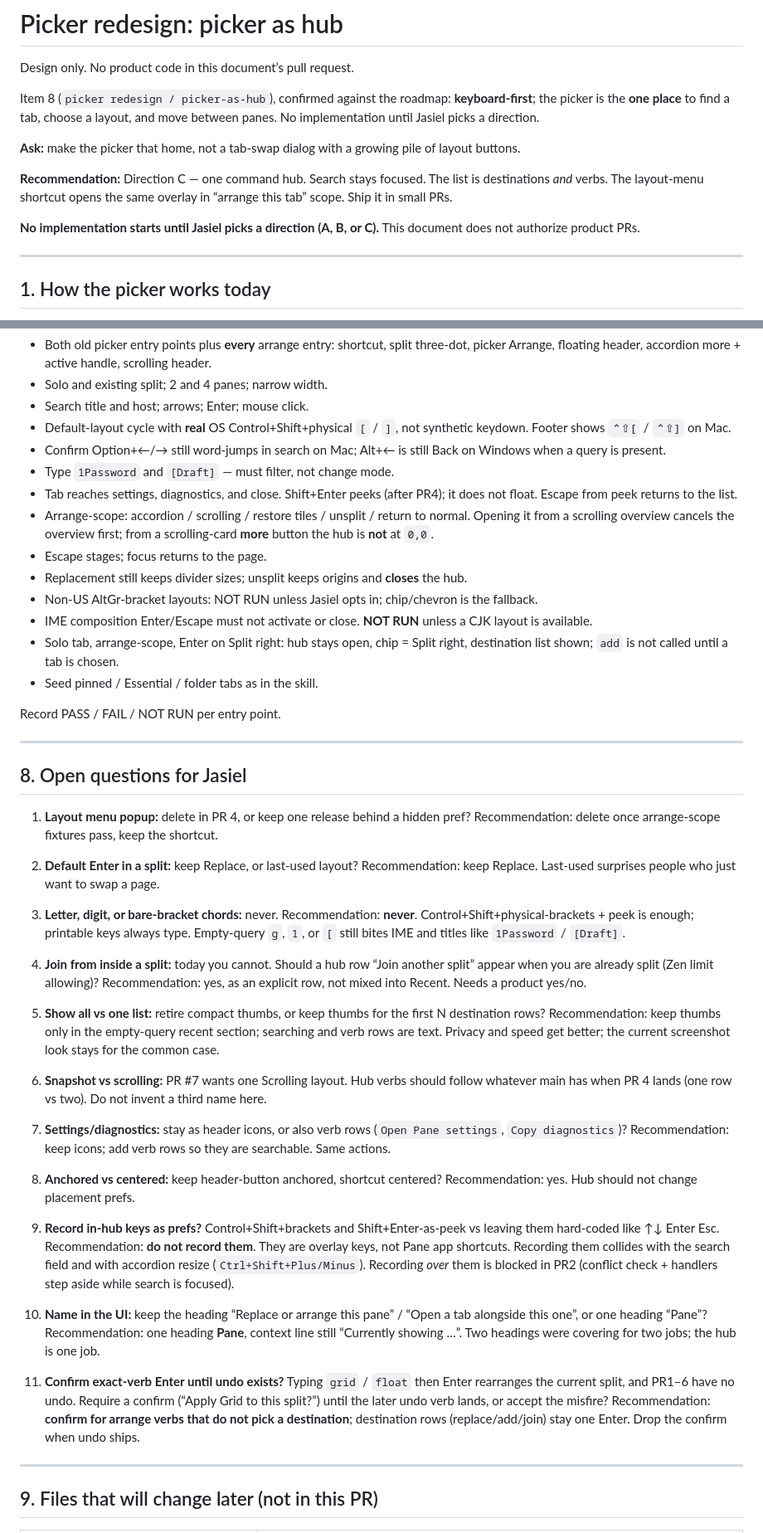
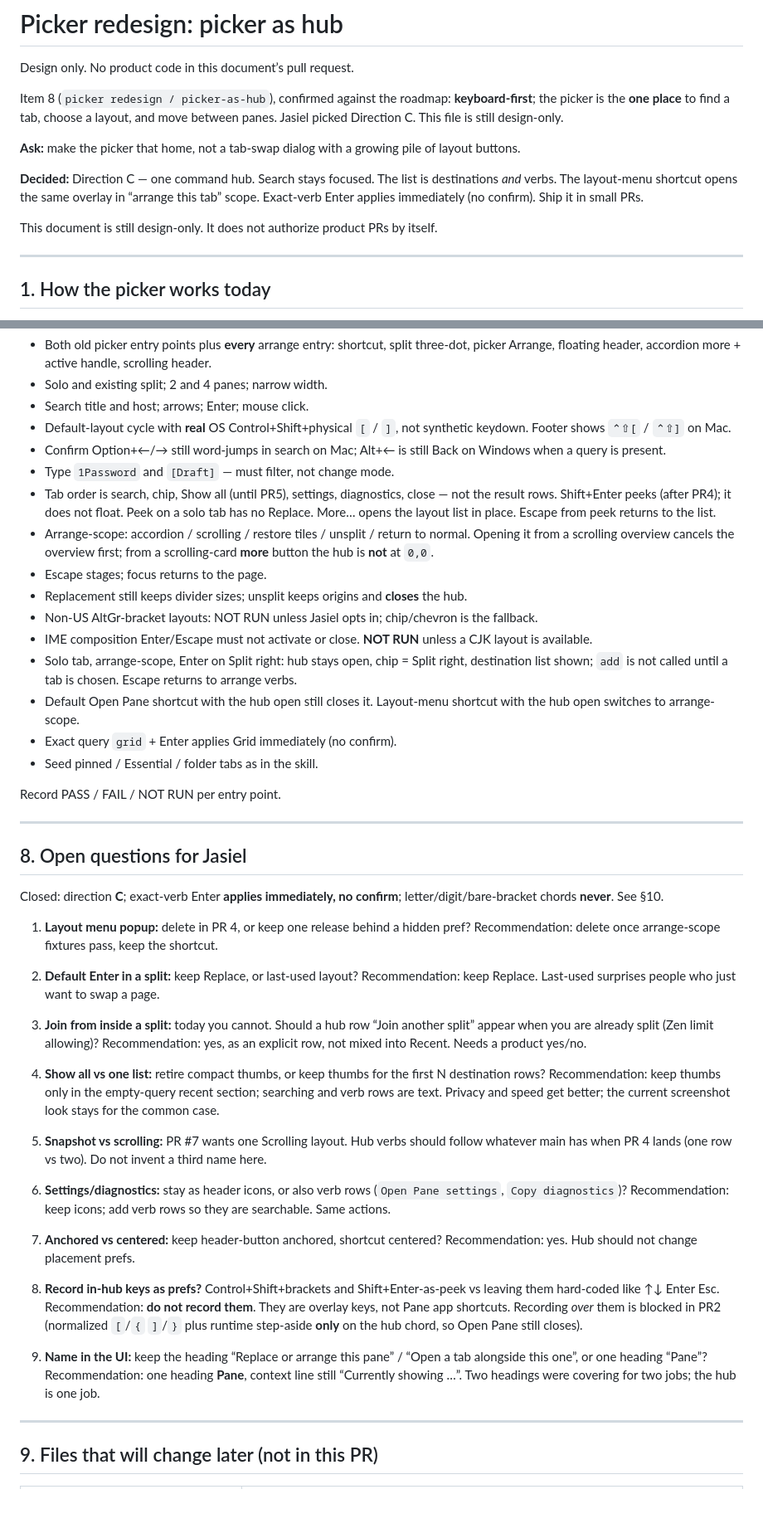
Before and after one commit to 001vamp/zen-pane-manager, a Markdown page: docs/picker-redesign.md, 2 parts joined by grey strips. Shown at 83% size. GitHub-like rendering; blank space fills up the shorter version.

```diff
--- a/docs/picker-redesign.md
+++ b/docs/picker-redesign.md
@@ -2,13 +2,13 @@
 
 Design only. No product code in this document’s pull request.
 
-Item 8 (`picker redesign / picker-as-hub`), confirmed against the roadmap: **keyboard-first**; the picker is the **one place** to find a tab, choose a layout, and move between panes. No implementation until Jasiel picks a direction.
+Item 8 (`picker redesign / picker-as-hub`), confirmed against the roadmap: **keyboard-first**; the picker is the **one place** to find a tab, choose a layout, and move between panes. Jasiel picked Direction C. This file is still design-only.
 
 **Ask:** make the picker that home, not a tab-swap dialog with a growing pile of layout buttons.
 
-**Recommendation:** Direction C — one command hub. Search stays focused. The list is destinations *and* verbs. The layout-menu shortcut opens the same overlay in “arrange this tab” scope. Ship it in small PRs.
+**Decided:** Direction C — one command hub. Search stays focused. The list is destinations *and* verbs. The layout-menu shortcut opens the same overlay in “arrange this tab” scope. Exact-verb Enter applies immediately (no confirm). Ship it in small PRs.
 
-**No implementation starts until Jasiel picks a direction (A, B, or C).** This document does not authorize product PRs.
+This document is still design-only. It does not authorize product PRs by itself.
 
 ---
 
@@ -490,13 +499,15 @@ Update `features/picker.md` and `features/layout-menu.md`:
 - Default-layout cycle with **real** OS Control+Shift+physical `[` / `]`, not synthetic keydown. Footer shows `⌃⇧[` / `⌃⇧]` on Mac.
 - Confirm Option+←/→ still word-jumps in search on Mac; Alt+← is still Back on Windows when a query is present.
 - Type `1Password` and `[Draft]` — must filter, not change mode.
-- Tab reaches settings, diagnostics, and close. Shift+Enter peeks (after PR4); it does not float. Escape from peek returns to the list.
+- Tab order is search, chip, Show all (until PR5), settings, diagnostics, close — not the result rows. Shift+Enter peeks (after PR4); it does not float. Peek on a solo tab has no Replace. More… opens the layout list in place. Escape from peek returns to the list.
 - Arrange-scope: accordion / scrolling / restore tiles / unsplit / return to normal. Opening it from a scrolling overview cancels the overview first; from a scrolling-card **more** button the hub is **not** at `0,0`.
 - Escape stages; focus returns to the page.
 - Replacement still keeps divider sizes; unsplit keeps origins and **closes** the hub.
 - Non-US AltGr-bracket layouts: NOT RUN unless Jasiel opts in; chip/chevron is the fallback.
 - IME composition Enter/Escape must not activate or close. **NOT RUN** unless a CJK layout is available.
-- Solo tab, arrange-scope, Enter on Split right: hub stays open, chip = Split right, destination list shown; `add` is not called until a tab is chosen.
+- Solo tab, arrange-scope, Enter on Split right: hub stays open, chip = Split right, destination list shown; `add` is not called until a tab is chosen. Escape returns to arrange verbs.
+- Default Open Pane shortcut with the hub open still closes it. Layout-menu shortcut with the hub open switches to arrange-scope.
+- Exact query `grid` + Enter applies Grid immediately (no confirm).
 - Seed pinned / Essential / folder tabs as in the skill.
 
 Record PASS / FAIL / NOT RUN per entry point.
@@ -505,27 +516,25 @@ Record PASS / FAIL / NOT RUN per entry point.
 
 ## 8. Open questions for Jasiel
 
+Closed: direction **C**; exact-verb Enter **applies immediately, no confirm**; letter/digit/bare-bracket chords **never**. See §10.
+
 1. **Layout menu popup:** delete in PR 4, or keep one release behind a hidden pref? Recommendation: delete once arrange-scope fixtures pass, keep the shortcut.
 
 2. **Default Enter in a split:** keep Replace, or last-used layout? Recommendation: keep Replace. Last-used surprises people who just want to swap a page.
 
-3. **Letter, digit, or bare-bracket chords:** never. Recommendation: **never**. Control+Shift+physical-brackets + peek is enough; printable keys always type. Empty-query `g`, `1`, or `[` still bites IME and titles like `1Password` / `[Draft]`.
+3. **Join from inside a split:** today you cannot. Should a hub row “Join another split” appear when you are already split (Zen limit allowing)? Recommendation: yes, as an explicit row, not mixed into Recent. Needs a product yes/no.
 
-4. **Join from inside a split:** today you cannot. Should a hub row “Join another split” appear when you are already split (Zen limit allowing)? Recommendation: yes, as an explicit row, not mixed into Recent. Needs a product yes/no.
+4. **Show all vs one list:** retire compact thumbs, or keep thumbs for the first N destination rows? Recommendation: keep thumbs only in the empty-query recent section; searching and verb rows are text. Privacy and speed get better; the current screenshot look stays for the common case.
 
-5. **Show all vs one list:** retire compact thumbs, or keep thumbs for the first N destination rows? Recommendation: keep thumbs only in the empty-query recent section; searching and verb rows are text. Privacy and speed get better; the current screenshot look stays for the common case.
+5. **Snapshot vs scrolling:** PR #7 wants one Scrolling layout. Hub verbs should follow whatever main has when PR 4 lands (one row vs two). Do not invent a third name here.
 
-6. **Snapshot vs scrolling:** PR #7 wants one Scrolling layout. Hub verbs should follow whatever main has when PR 4 lands (one row vs two). Do not invent a third name here.
+6. **Settings/diagnostics:** stay as header icons, or also verb rows (`Open Pane settings`, `Copy diagnostics`)? Recommendation: keep icons; add verb rows so they are searchable. Same actions.
 
-7. **Settings/diagnostics:** stay as header icons, or also verb rows (`Open Pane settings`, `Copy diagnostics`)? Recommendation: keep icons; add verb rows so they are searchable. Same actions.
+7. **Anchored vs centered:** keep header-button anchored, shortcut centered? Recommendation: yes. Hub should not change placement prefs.
 
-8. **Anchored vs centered:** keep header-button anchored, shortcut centered? Recommendation: yes. Hub should not change placement prefs.
+8. **Record in-hub keys as prefs?** Control+Shift+brackets and Shift+Enter-as-peek vs leaving them hard-coded like ↑↓ Enter Esc. Recommendation: **do not record them**. They are overlay keys, not Pane app shortcuts. Recording *over* them is blocked in PR2 (normalized `[`/`{` `]`/`}` plus runtime step-aside **only** on the hub chord, so Open Pane still closes).
 
-9. **Record in-hub keys as prefs?** Control+Shift+brackets and Shift+Enter-as-peek vs leaving them hard-coded like ↑↓ Enter Esc. Recommendation: **do not record them**. They are overlay keys, not Pane app shortcuts. Recording them collides with the search field and with accordion resize (`Ctrl+Shift+Plus/Minus`). Recording *over* them is blocked in PR2 (conflict check + handlers step aside while search is focused).
-
-10. **Name in the UI:** keep the heading “Replace or arrange this pane” / “Open a tab alongside this one”, or one heading “Pane”? Recommendation: one heading **Pane**, context line still “Currently showing …”. Two headings were covering for two jobs; the hub is one job.
-
-11. **Confirm exact-verb Enter until undo exists?** Typing `grid` / `float` then Enter rearranges the current split, and PR1–6 have no undo. Require a confirm (“Apply Grid to this split?”) until the later undo verb lands, or accept the misfire? Recommendation: **confirm for arrange verbs that do not pick a destination**; destination rows (replace/add/join) stay one Enter. Drop the confirm when undo ships.
+9. **Name in the UI:** keep the heading “Replace or arrange this pane” / “Open a tab alongside this one”, or one heading “Pane”? Recommendation: one heading **Pane**, context line still “Currently showing …”. Two headings were covering for two jobs; the hub is one job.
 
 ---
 
```
Also changed, not shown: other parts of docs/picker-redesign.md (+40 -29 lines).
